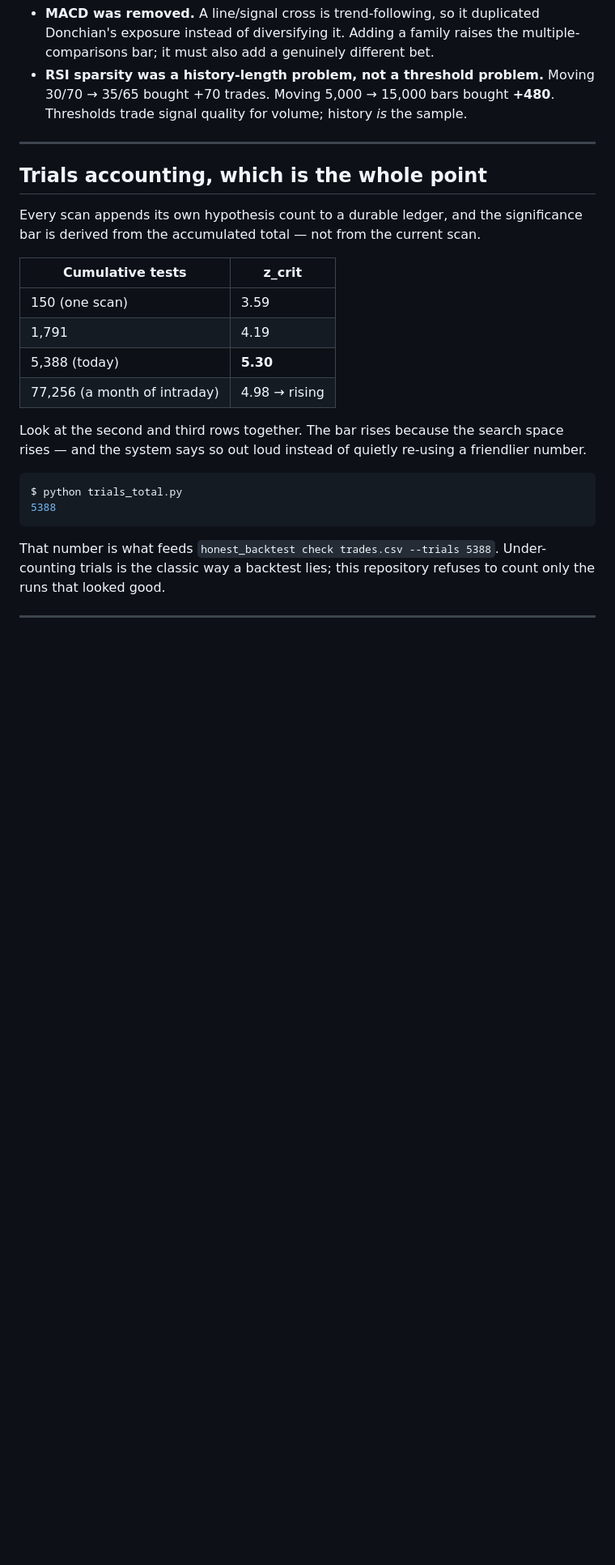
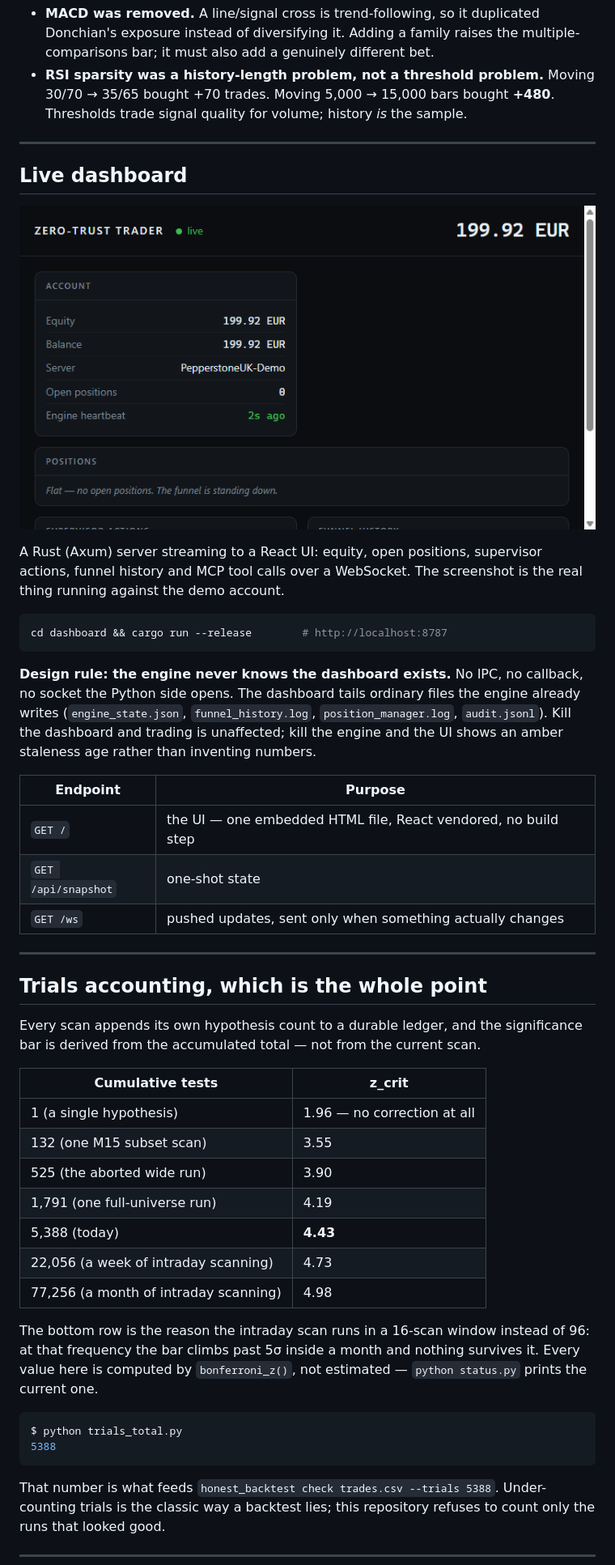
Before and after one commit to youcisla/Zero-Trust-Trader, a Markdown page: README.md, the part around one of its changes. Shown at 81% size. Rendered like a GitHub page; pictures changed too: docs/dashboard.png (added); blank space fills up the shorter version.

````diff
--- a/README.md
+++ b/README.md
@@ -125,6 +142,33 @@ Two details that took measurement to find:
 
 ---
 
+## Live dashboard
+
+![Zero-Trust Trader dashboard](docs/dashboard.png)
+
+A Rust (Axum) server streaming to a React UI: equity, open positions, supervisor
+actions, funnel history and MCP tool calls over a WebSocket. The screenshot is
+the real thing running against the demo account.
+
+```bash
+cd dashboard && cargo run --release        # http://localhost:8787
+```
+
+**Design rule: the engine never knows the dashboard exists.** No IPC, no callback,
+no socket the Python side opens. The dashboard tails ordinary files the engine
+already writes (`engine_state.json`, `funnel_history.log`,
+`position_manager.log`, `audit.jsonl`). Kill the dashboard and trading is
+unaffected; kill the engine and the UI shows an amber staleness age rather than
+inventing numbers.
+
+| Endpoint | Purpose |
+| --- | --- |
+| `GET /` | the UI — one embedded HTML file, React vendored, no build step |
+| `GET /api/snapshot` | one-shot state |
+| `GET /ws` | pushed updates, sent only when something actually changes |
+
+---
+
 ## Trials accounting, which is the whole point
 
 Every scan appends its own hypothesis count to a durable ledger, and the
@@ -133,14 +177,18 @@ scan.
 
 | Cumulative tests | z_crit |
 | --- | --- |
-| 150 (one scan) | 3.59 |
-| 1,791 | 4.19 |
-| 5,388 (today) | **5.30** |
-| 77,256 (a month of intraday) | 4.98 → rising |
+| 1 (a single hypothesis) | 1.96 — no correction at all |
+| 132 (one M15 subset scan) | 3.55 |
+| 525 (the aborted wide run) | 3.90 |
+| 1,791 (one full-universe run) | 4.19 |
+| 5,388 (today) | **4.43** |
+| 22,056 (a week of intraday scanning) | 4.73 |
+| 77,256 (a month of intraday scanning) | 4.98 |
 
-Look at the second and third rows together. The bar rises because the search
-space rises — and the system says so out loud instead of quietly re-using a
-friendlier number.
+The bottom row is the reason the intraday scan runs in a 16-scan window instead
+of 96: at that frequency the bar climbs past 5σ inside a month and nothing
+survives it. Every value here is computed by `bonferroni_z()`, not estimated —
+`python status.py` prints the current one.
 
 ```bash
 $ python trials_total.py
````
Also changed, not shown: other parts of README.md (+47 -12 lines), CONTRIBUTING.md (+1 -1 lines), 11 other files.
